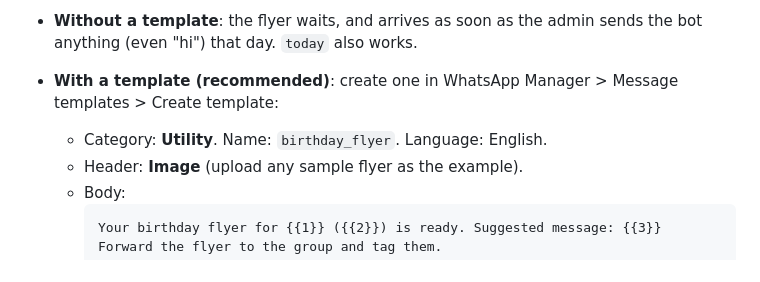
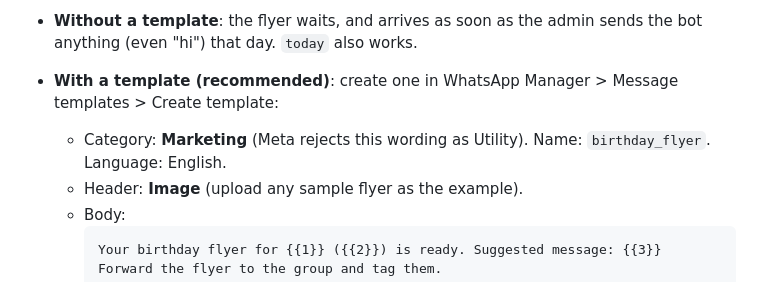
Before and after one commit to nsikakjon/WhatsApp-AI-Tool, a Markdown page: docs/FLYERS.md, the part around the change. Rendered like a GitHub page.

Commit message:
Flyer guide: birthday template must be Marketing, not Utility
Meta rejects the birthday flyer wording as Utility.

Co-Authored-By: Claude Sonnet 5.5 <noreply@anthropic.com>
Claude-Session: https://claude.ai/code/session_014fE9x4yZx3ZLs9oCAVSfGz

````diff
--- a/docs/FLYERS.md
+++ b/docs/FLYERS.md
@@ -210,7 +210,7 @@ Admins who chat with the bot daily are fine. Otherwise there are two options:
   sends the bot anything (even "hi") that day. `today` also works.
 - **With a template (recommended)**: create one in WhatsApp Manager >
   Message templates > Create template:
-  - Category: **Utility**. Name: `birthday_flyer`. Language: English.
+  - Category: **Marketing** (Meta rejects this wording as Utility). Name: `birthday_flyer`. Language: English.
   - Header: **Image** (upload any sample flyer as the example).
   - Body:
     ```
````
